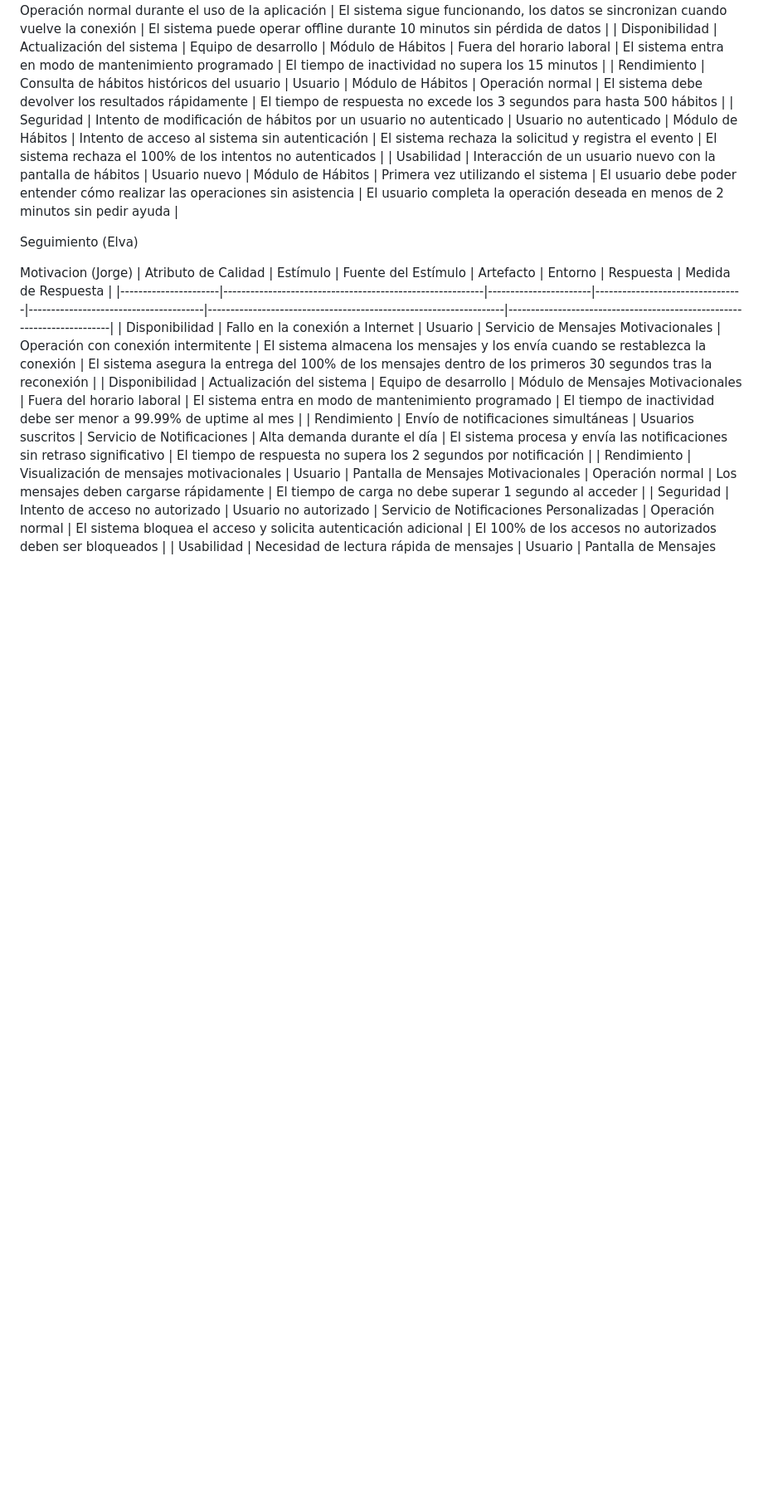
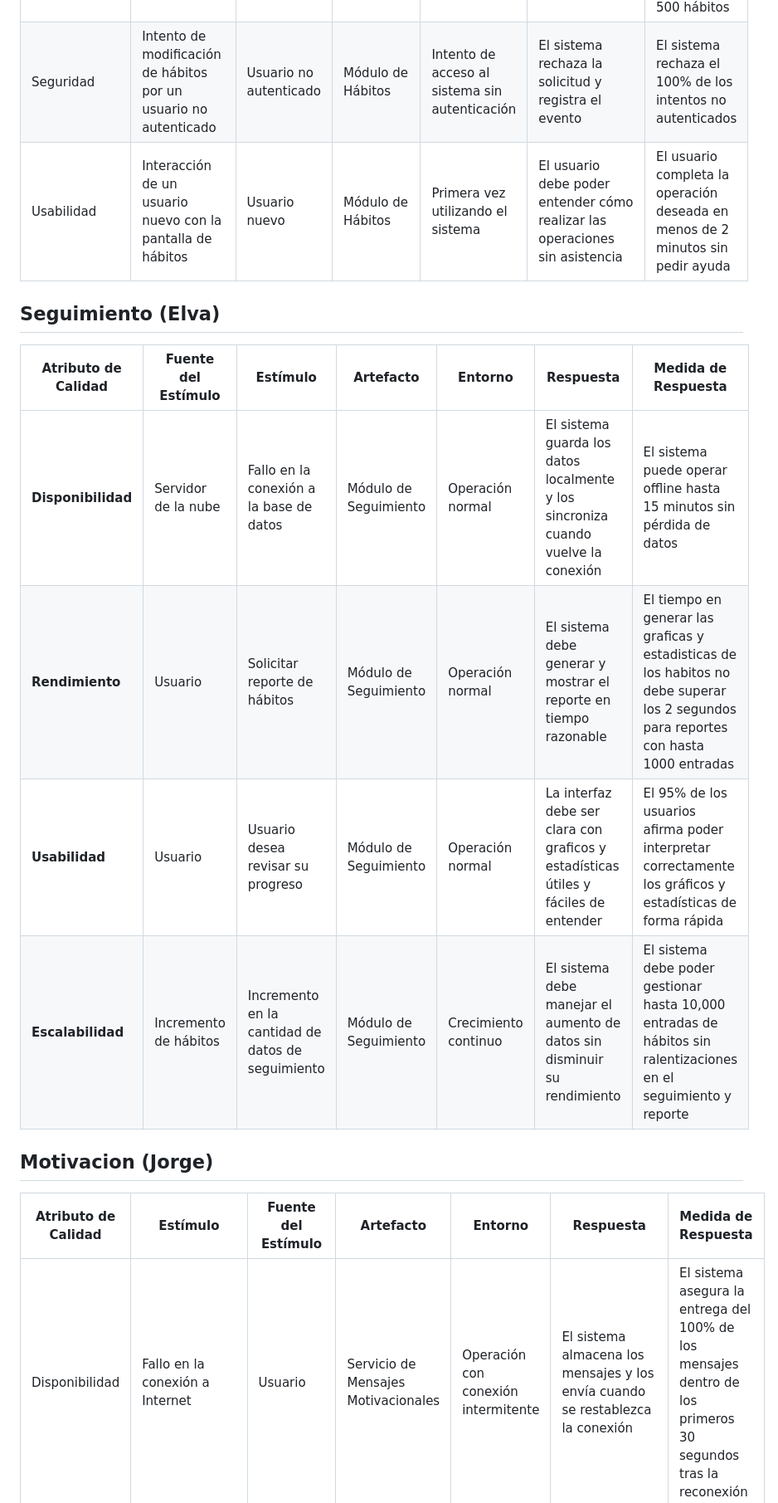
Before and after one commit to ulima-arqui242/arqui242-grupo6, a Markdown page: 2/2.2/2.2.md, the part around one of its changes. Shown at 83% size. GitHub-like rendering; blank space fills up the shorter version.

```diff
--- a/2/2.2/2.2.md
+++ b/2/2.2/2.2.md
@@ -21,9 +20,17 @@ Habitos (Nicolas)
 | Seguridad | Intento de modificación de hábitos por un usuario no autenticado | Usuario no autenticado | Módulo de Hábitos | Intento de acceso al sistema sin autenticación | El sistema rechaza la solicitud y registra el evento | El sistema rechaza el 100% de los intentos no autenticados |
 | Usabilidad | Interacción de un usuario nuevo con la pantalla de hábitos | Usuario nuevo | Módulo de Hábitos | Primera vez utilizando el sistema | El usuario debe poder entender cómo realizar las operaciones sin asistencia | El usuario completa la operación deseada en menos de 2 minutos sin pedir ayuda |
 
-Seguimiento (Elva)
+## Seguimiento (Elva)
 
-Motivacion (Jorge)
+| **Atributo de Calidad** | **Fuente del Estímulo** | **Estímulo** | **Artefacto** | **Entorno** | **Respuesta** | **Medida de Respuesta** |
+|-------------------------|-------------------------|--------------------------------------------------|-------------------------|-------------------------|-------------------------------------------------------------------------|---------------------------------------------------------------|
+| **Disponibilidad**      | Servidor de la nube      | Fallo en la conexión a la base de datos           | Módulo de Seguimiento    | Operación normal         | El sistema guarda los datos localmente y los sincroniza cuando vuelve la conexión | El sistema puede operar offline hasta 15 minutos sin pérdida de datos |
+| **Rendimiento**         | Usuario                 | Solicitar reporte de hábitos         | Módulo de Seguimiento    | Operación normal         | El sistema debe generar y mostrar el reporte en tiempo razonable              | El tiempo en generar las graficas y estadisticas de los habitos no debe superar los 2 segundos para reportes con hasta 1000 entradas |
+| **Usabilidad**          | Usuario                 | Usuario desea revisar su progreso    | Módulo de Seguimiento    | Operación normal         | La interfaz debe ser clara con graficos y estadísticas útiles y fáciles de entender  | El 95% de los usuarios afirma poder interpretar correctamente los gráficos y estadísticas de forma rápida |
+| **Escalabilidad**       | Incremento de hábitos    | Incremento en la cantidad de datos de seguimiento | Módulo de Seguimiento    | Crecimiento continuo     | El sistema debe manejar el aumento de datos sin disminuir su rendimiento        | El sistema debe poder gestionar hasta 10,000 entradas de hábitos sin ralentizaciones en el seguimiento y reporte |
+
+## Motivacion (Jorge)
+
 | Atributo de Calidad | Estímulo | Fuente del Estímulo | Artefacto | Entorno | Respuesta | Medida de Respuesta |
 |----------------------|----------------------------------------------------------|-----------------------|---------------------------------|---------------------------------------|------------------------------------------------------------------|------------------------------------------------------------------------|
 | Disponibilidad | Fallo en la conexión a Internet | Usuario | Servicio de Mensajes Motivacionales | Operación con conexión intermitente | El sistema almacena los mensajes y los envía cuando se restablezca la conexión | El sistema asegura la entrega del 100% de los mensajes dentro de los primeros 30 segundos tras la reconexión |
```
Also changed, not shown: other parts of 2/2.2/2.2.md (+12 -11 lines).
